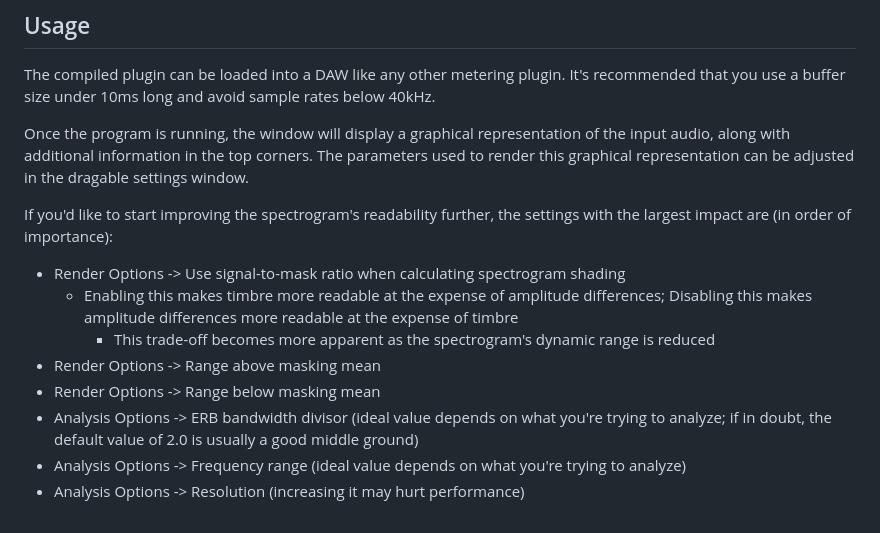
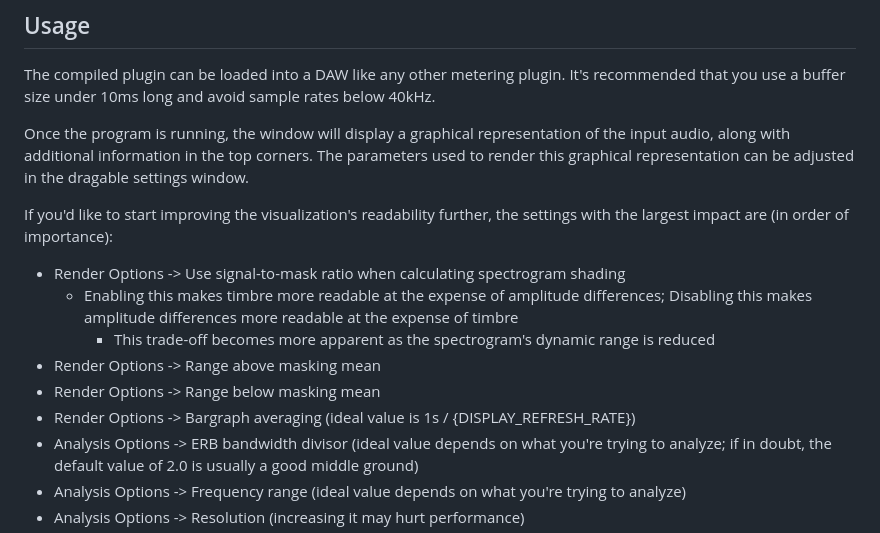
Before and after one commit to transkatgirl/KatVisualizer, a Markdown page: README.md, the part around the change. GitHub-like rendering.

Commit message:
Minor tweaks

```diff
--- a/README.md
+++ b/README.md
@@ -72,12 +72,13 @@ The compiled plugin can be loaded into a DAW like any other metering plugin. It'
 
 Once the program is running, the window will display a graphical representation of the input audio, along with additional information in the top corners. The parameters used to render this graphical representation can be adjusted in the dragable settings window.
 
-If you'd like to start improving the spectrogram's readability further, the settings with the largest impact are (in order of importance):
+If you'd like to start improving the visualization's readability further, the settings with the largest impact are (in order of importance):
 - Render Options -> Use signal-to-mask ratio when calculating spectrogram shading
 	- Enabling this makes timbre more readable at the expense of amplitude differences; Disabling this makes amplitude differences more readable at the expense of timbre
 		- This trade-off becomes more apparent as the spectrogram's dynamic range is reduced
 - Render Options -> Range above masking mean
 - Render Options -> Range below masking mean
+- Render Options -> Bargraph averaging (ideal value is 1s / {DISPLAY_REFRESH_RATE})
 - Analysis Options -> ERB bandwidth divisor (ideal value depends on what you're trying to analyze; if in doubt, the default value of 2.0 is usually a good middle ground)
 - Analysis Options -> Frequency range (ideal value depends on what you're trying to analyze)
 - Analysis Options -> Resolution (increasing it may hurt performance)
```
